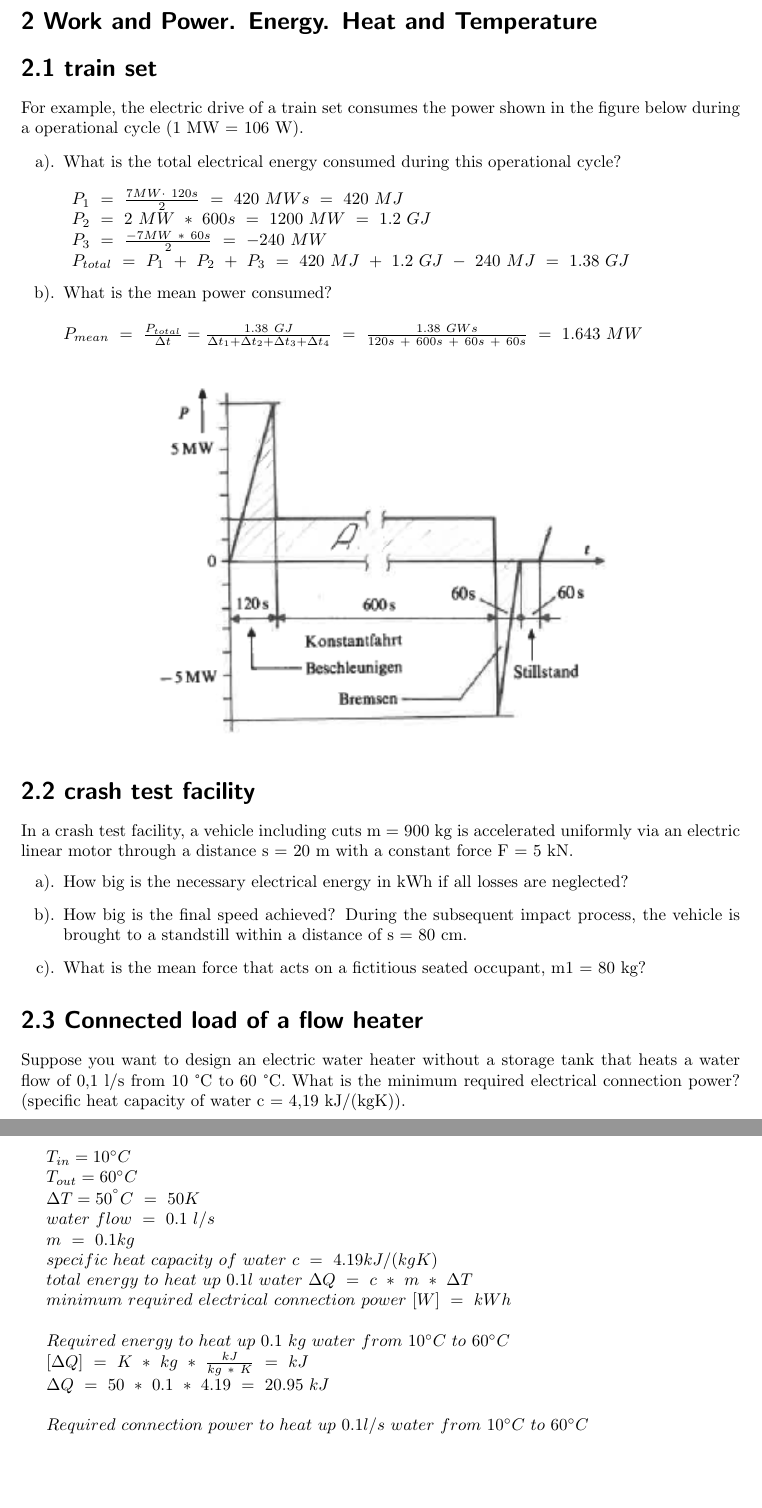
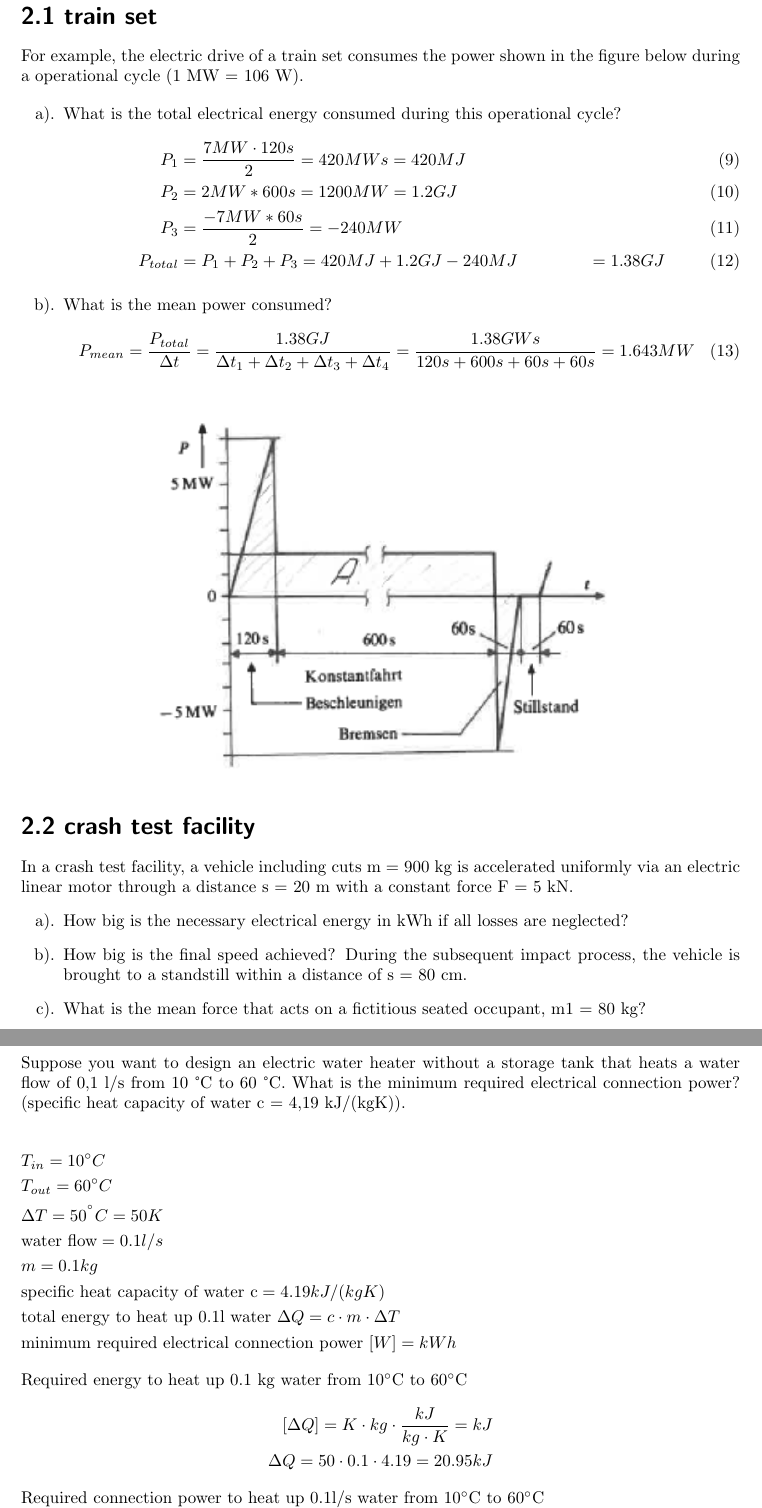
Before and after one commit to SandroBerger/eni_401_group_2, a LaTeX problem sheet (Exercises_Group_Work_Group_2.tex): two parts of pages 3 and 4 of 10, joined at a grey line, cut at the place of the change, the shorter picture padded with empty space. Compiled offline with pdfLaTeX.

Commit message:
restructure B3

```diff
--- a/Exercises_Group_Work_Group_2.tex
+++ b/Exercises_Group_Work_Group_2.tex
@@ -86,19 +84,18 @@ See calculation of data points in appendix \hyperref[sec:data-table-a2]{3.1 Data
 For example, the electric drive of a train set consumes the power shown in the figure below during a operational cycle (1 MW = 106 W).
 
 \begin{enumerate}
-	\item What is the total electrical energy consumed during this operational cycle?\\\\
-	$
-	\begin{array}{l}
-		P_{1} \ =\ \frac{7MW\cdot \ 120s}{2} \ =\ 420\ MWs\ =\ 420\ MJ\\
-		P_{2} \ =\ 2\ MW\ *\ 600s\ =\ 1200\ MW\ =\ 1.2\ GJ\\
-		P_{3} \ =\ \frac{-7MW\ *\ 60s}{2} \ =\ -240\ MW\\
-		P_{total} \ =\ P_{1} \ +\ P_{2} \ +\ P_{3} \ =\ 420\ MJ\ +\ 1.2\ GJ\ -\ 240\ MJ\ =\ 1.38\ GJ
-		\end{array}
-	$
-	\item What is the mean power consumed?\\\\
-	$
-        P_{mean} \ =\ \frac{P_{total}}{\Delta t} = \frac{1.38\ GJ}{\Delta t_{1} +\Delta t_{2} +\Delta t_{3} +\Delta t_{4}} \ =\ \frac{1.38\ GWs}{120s\ +\ 600s\ +\ 60s\ +\ 60s} \ =\ 1.643\ MW
-    $
+	\item What is the total electrical energy consumed during this operational cycle?
+	\begin{align}
+		P_{1} &= \frac{7MW\cdot 120s}{2} = 420MWs = 420MJ\\
+		P_{2} &= 2 MW * 600s = 1200 MW = 1.2 GJ\\
+		P_{3} &= \frac{-7MW * 60s}{2} = -240 MW\\
+		P_{total} &= P_{1} + P_{2} + P_{3} = 420MJ + 1.2 GJ - 240 MJ &= 1.38 GJ
+	\end{align}
+	\item What is the mean power consumed?
+	\begin{align}
+        P_{mean} = \frac{P_{total}}{\Delta t} = \frac{1.38 GJ}{\Delta t_{1} +\Delta t_{2} +\Delta t_{3} +\Delta t_{4}}
+		= \frac{1.38GWs}{120s + 600s + 60s + 60s} = 1.643MW
+    \end{align}
 \end{enumerate}
 
 \begin{figure}[H]
@@ -115,22 +112,27 @@ In a crash test facility, a vehicle including cuts m = 900 kg is accelerated uni
 \end{enumerate}
 
 \section{2.3 Connected load of a flow heater}
-Suppose you want to design an electric water heater without a storage tank that heats a water flow of 0,1 l/s from 10 °C to 60 °C. What is the minimum required electrical connection power? (specific heat capacity of water c = 4,19 kJ/(kgK)).
-
-$
-\begin{array}{l}
-T_{in} = 10\degree C\\
-T_{out} = 60\degree C\\
-\Delta T=50^{\degree } C\ =\ 50K\\
-water\ flow\ =\ 0.1\ l/s\\
-m\ =\ 0.1 kg\\
-specific\ heat\ capacity\ of\ water\ c\ =\ 4.19kJ/( kgK)\\
-total\ energy\ to\ heat\ up\ 0.1 l\ water\ \Delta Q\ =\ c\ *\ m\ *\ \Delta T\\
-minimum\ required\ electrical\ connection\ power\ [ W] \ =\ kWh\\
-\\
-Required\ energy\ to\ heat\ up\ 0.1\ kg\ water\ from\ 10\degree C\ to\ 60\degree C\\
-\left[\Delta Q\right] \ =\ K\ *\ kg\ *\ \frac{kJ}{kg\ *\ K} \ =\ kJ\\
-\Delta Q\ =\ 50\ *\ 0.1\ *\ 4.19\ =\ 20.95\ kJ\\
-\\
-Required\ connection\ power\ to\ heat\ up\ 0.1l/s\ water\ from\ 10\degree C\ to\ 60\degree C\\
-\left[ P\right] \ =\ W\\
+Suppose you want to design an electric water heater without a storage tank that heats a water flow of 0,1 l/s from 10 °C to 60 °C.
+What is the minimum required electrical connection power? (specific heat capacity of water c = 4,19 kJ/(kgK)).
+\newline
+\begin{flalign*}
+	&T_{in} = 10\degree C&\\
+	&T_{out} = 60\degree C&\\
+	&\Delta T = 50^{\degree}C = 50K&\\
+	&\text{water flow} = 0.1l/s&\\
+	&m = 0.1kg&\\
+	&\text{specific heat capacity of water c} = 4.19kJ/(kgK)&\\
+	&\text{total energy to heat up 0.1l water } \Delta Q = c \cdot m \cdot \Delta T&\\
+	&\text{minimum required electrical connection power } [W] = kWh&
+\end{flalign*}
+Required energy to heat up 0.1 kg water from $10\degree$C to $60\degree$C
+\begin{align*}
+	\left[\Delta Q\right] = K \cdot kg \cdot \frac{kJ}{kg \cdot K} = kJ\\
+	\Delta Q = 50 \cdot 0.1 \cdot 4.19 = 20.95kJ
+\end{align*}
+Required connection power to heat up 0.1l/s water from $10\degree$C to $60\degree$C\newline
+$\left[P\right] = W$\newline
+$P = \frac{E}{t_{s}}$ ($t_{s}$ $\rightarrow$ time period in seconds $\rightarrow$ in this case one second because of heating up the specific amount of water every second)
+\begin{align*}
+	P = \frac{20950}{1} = 20950W = 20.95kW
+\end{align*}
```
Also changed, not shown: Exercises_Group_Work_Group_2.tex (10 more changed lines).
